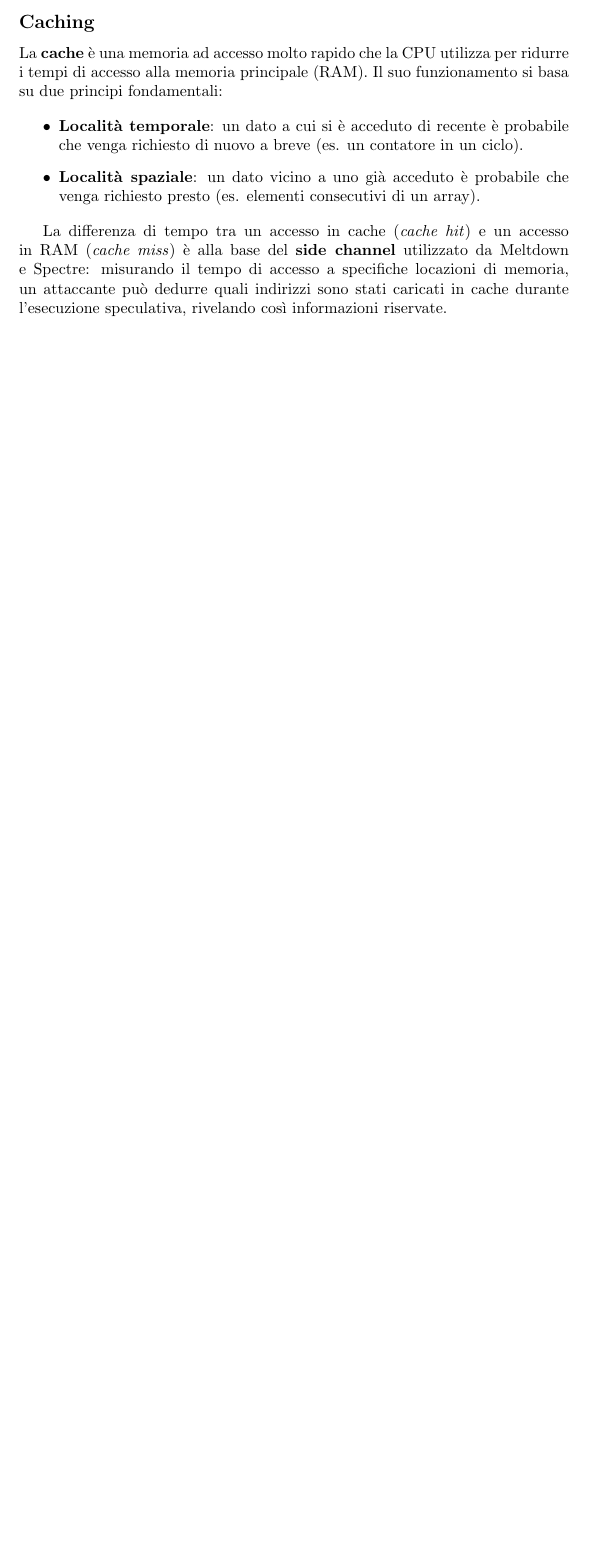
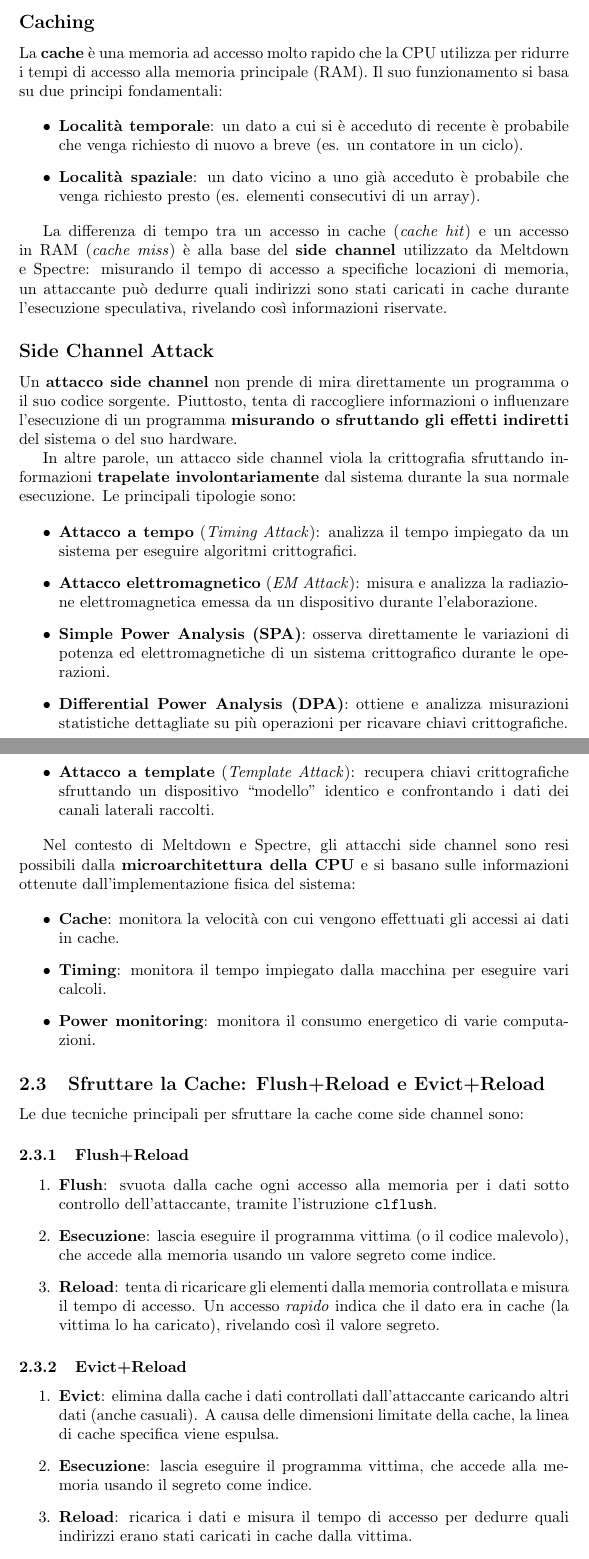
Before and after one commit to GiuliaAgozzino/uni-notes, a LaTeX document (sicurezza_reti/sicurezza_reti.tex): part of page 18 of 18 before the commit and two parts of pages 18 and 19 of 20 after it, the two joined at a grey line, cut so that both start at the same text, the shorter picture padded with empty space. Compiled offline with pdfLaTeX.

Commit message:
autosave

```diff
--- a/sicurezza_reti/sicurezza_reti.tex
+++ b/sicurezza_reti/sicurezza_reti.tex
@@ -740,3 +740,43 @@ La \textbf{cache} è una memoria ad accesso molto rapido che la CPU utilizza per
 
 La differenza di tempo tra un accesso in cache (\textit{cache hit}) e un accesso in RAM (\textit{cache miss}) è alla base del \textbf{side channel} utilizzato da Meltdown e Spectre: misurando il tempo di accesso a specifiche locazioni di memoria, un attaccante può dedurre quali indirizzi sono stati caricati in cache durante l'esecuzione speculativa, rivelando così informazioni riservate.
 
+
+\subsection*{Side Channel Attack}
+
+Un \textbf{attacco side channel} non prende di mira direttamente un programma o il suo codice sorgente. Piuttosto, tenta di raccogliere informazioni o influenzare l'esecuzione di un programma \textbf{misurando o sfruttando gli effetti indiretti} del sistema o del suo hardware.
+
+In altre parole, un attacco side channel viola la crittografia sfruttando informazioni \textbf{trapelate involontariamente} dal sistema durante la sua normale esecuzione. Le principali tipologie sono:
+
+\begin{itemize}
+    \item \textbf{Attacco a tempo} (\textit{Timing Attack}): analizza il tempo impiegato da un sistema per eseguire algoritmi crittografici.
+    \item \textbf{Attacco elettromagnetico} (\textit{EM Attack}): misura e analizza la radiazione elettromagnetica emessa da un dispositivo durante l'elaborazione.
+    \item \textbf{Simple Power Analysis (SPA)}: osserva direttamente le variazioni di potenza ed elettromagnetiche di un sistema crittografico durante le operazioni.
+    \item \textbf{Differential Power Analysis (DPA)}: ottiene e analizza misurazioni statistiche dettagliate su più operazioni per ricavare chiavi crittografiche.
+    \item \textbf{Attacco a template} (\textit{Template Attack}): recupera chiavi crittografiche sfruttando un dispositivo ``modello'' identico e confrontando i dati dei canali laterali raccolti.
+\end{itemize}
+
+Nel contesto di Meltdown e Spectre, gli attacchi side channel sono resi possibili dalla \textbf{microarchitettura della CPU} e si basano sulle informazioni ottenute dall'implementazione fisica del sistema:
+
+\begin{itemize}
+    \item \textbf{Cache}: monitora la velocità con cui vengono effettuati gli accessi ai dati in cache.
+    \item \textbf{Timing}: monitora il tempo impiegato dalla macchina per eseguire vari calcoli.
+    \item \textbf{Power monitoring}: monitora il consumo energetico di varie computazioni.
+\end{itemize}
+
+\subsection{Sfruttare la Cache: Flush+Reload e Evict+Reload}
+
+Le due tecniche principali per sfruttare la cache come side channel sono:
+
+\subsubsection{Flush+Reload}
+\begin{enumerate}
+    \item \textbf{Flush}: svuota dalla cache ogni accesso alla memoria per i dati sotto controllo dell'attaccante, tramite l'istruzione \texttt{clflush}.
+    \item \textbf{Esecuzione}: lascia eseguire il programma vittima (o il codice malevolo), che accede alla memoria usando un valore segreto come indice.
+    \item \textbf{Reload}: tenta di ricaricare gli elementi dalla memoria controllata e misura il tempo di accesso. Un accesso \textit{rapido} indica che il dato era in cache (la vittima lo ha caricato), rivelando così il valore segreto.
+\end{enumerate}
+
+\subsubsection{Evict+Reload}
+\begin{enumerate}
+    \item \textbf{Evict}: elimina dalla cache i dati controllati dall'attaccante caricando altri dati (anche casuali). A causa delle dimensioni limitate della cache, la linea di cache specifica viene espulsa.
+    \item \textbf{Esecuzione}: lascia eseguire il programma vittima, che accede alla memoria usando il segreto come indice.
+    \item \textbf{Reload}: ricarica i dati e misura il tempo di accesso per dedurre quali indirizzi erano stati caricati in cache dalla vittima.
+\end{enumerate}
```
Also changed, not shown: sicurezza_reti/sicurezza_reti.pdf, sicurezza_reti/sicurezza_reti.tex (15 more changed lines), 2 other files.
